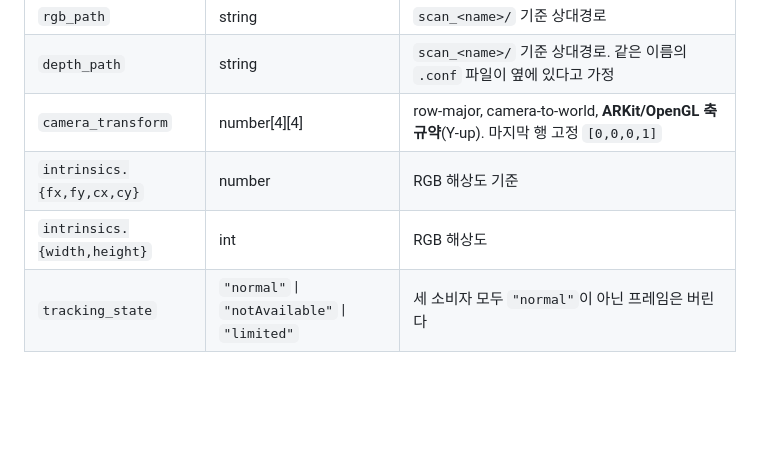
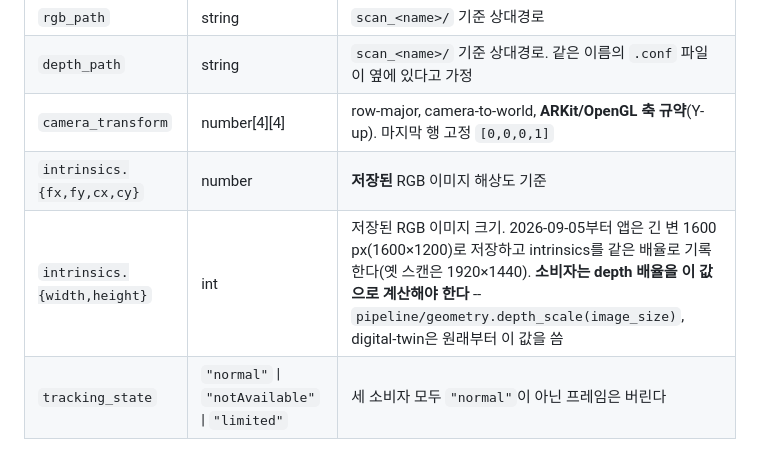
Before and after one commit to dcrobot-keen/pathfinder, a Markdown page: scan-format/SCAN_FORMAT.md, the part around the change. Drawn GitHub-style; blank space fills up the shorter version.

Commit message:
Sync scan-format doc: intrinsics are at the saved RGB size (1600x1200 from 2026-09-05)
Co-Authored-By: Claude Fable 5.1 <noreply@anthropic.com>

```diff
--- a/scan-format/SCAN_FORMAT.md
+++ b/scan-format/SCAN_FORMAT.md
@@ -35,8 +35,8 @@ scan_<name>/
 | `rgb_path` | string | `scan_<name>/` 기준 상대경로 |
 | `depth_path` | string | `scan_<name>/` 기준 상대경로. 같은 이름의 `.conf` 파일이 옆에 있다고 가정 |
 | `camera_transform` | number[4][4] | row-major, camera-to-world, **ARKit/OpenGL 축 규약**(Y-up). 마지막 행 고정 `[0,0,0,1]` |
-| `intrinsics.{fx,fy,cx,cy}` | number | RGB 해상도 기준 |
-| `intrinsics.{width,height}` | int | RGB 해상도 |
+| `intrinsics.{fx,fy,cx,cy}` | number | **저장된** RGB 이미지 해상도 기준 |
+| `intrinsics.{width,height}` | int | 저장된 RGB 이미지 크기. 2026-09-05부터 앱은 긴 변 1600 px(1600×1200)로 저장하고 intrinsics를 같은 배율로 기록한다(옛 스캔은 1920×1440). **소비자는 depth 배율을 이 값으로 계산해야 한다** -- `pipeline/geometry.depth_scale(image_size)`, digital-twin은 원래부터 이 값을 씀 |
 | `tracking_state` | `"normal"` \| `"notAvailable"` \| `"limited"` | 세 소비자 모두 `"normal"`이 아닌 프레임은 버린다 |
 
 `dc-vps-digital-twin/convert_to_colmap.py`는 여기서 COLMAP(OpenCV 축 규약)으로 변환하고, `convert_to_transforms_json.py`는 ARKit 축 규약이 Nerfstudio/Instant-NGP와 이미 맞는다는 전제로 `camera_transform`을 그대로 `transform_matrix`에 옮긴다.
```
